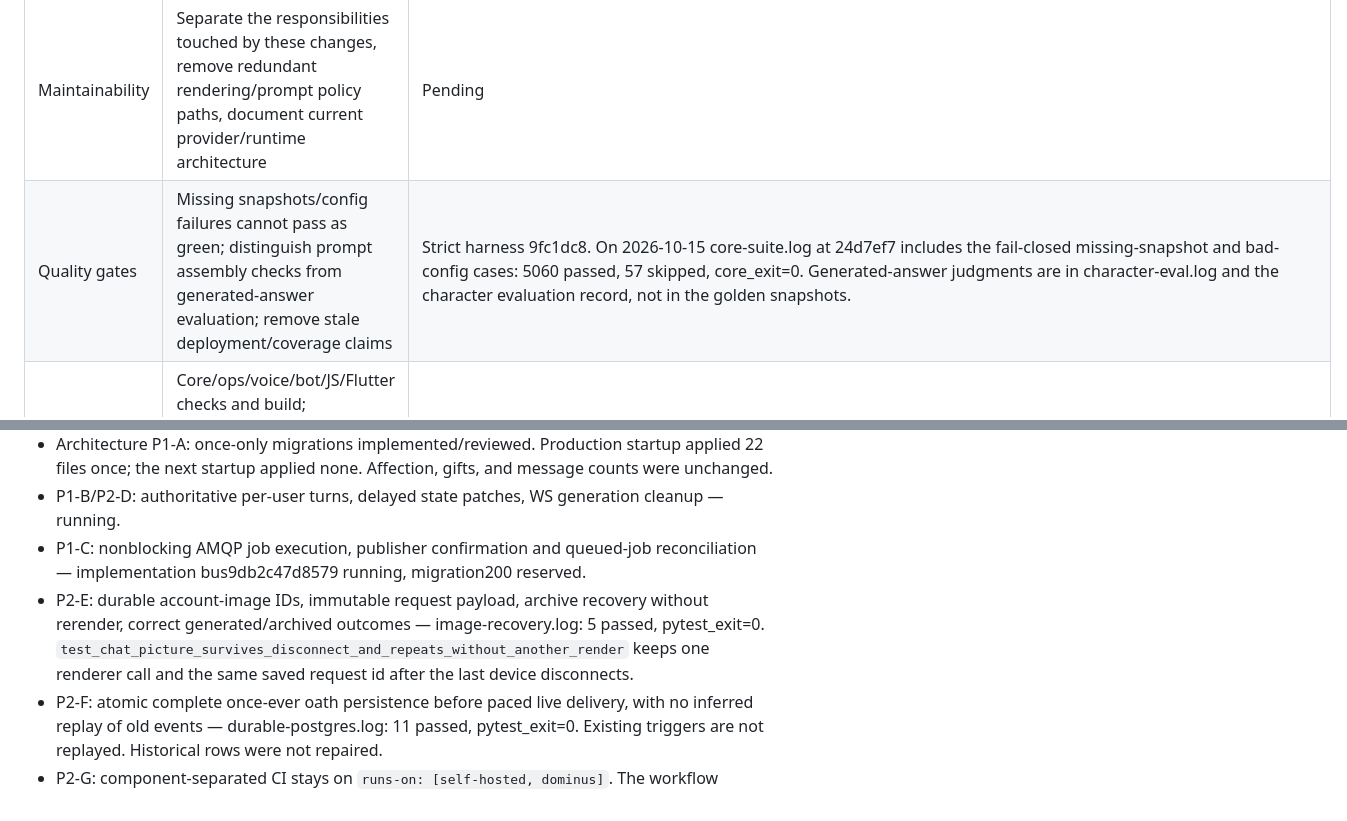
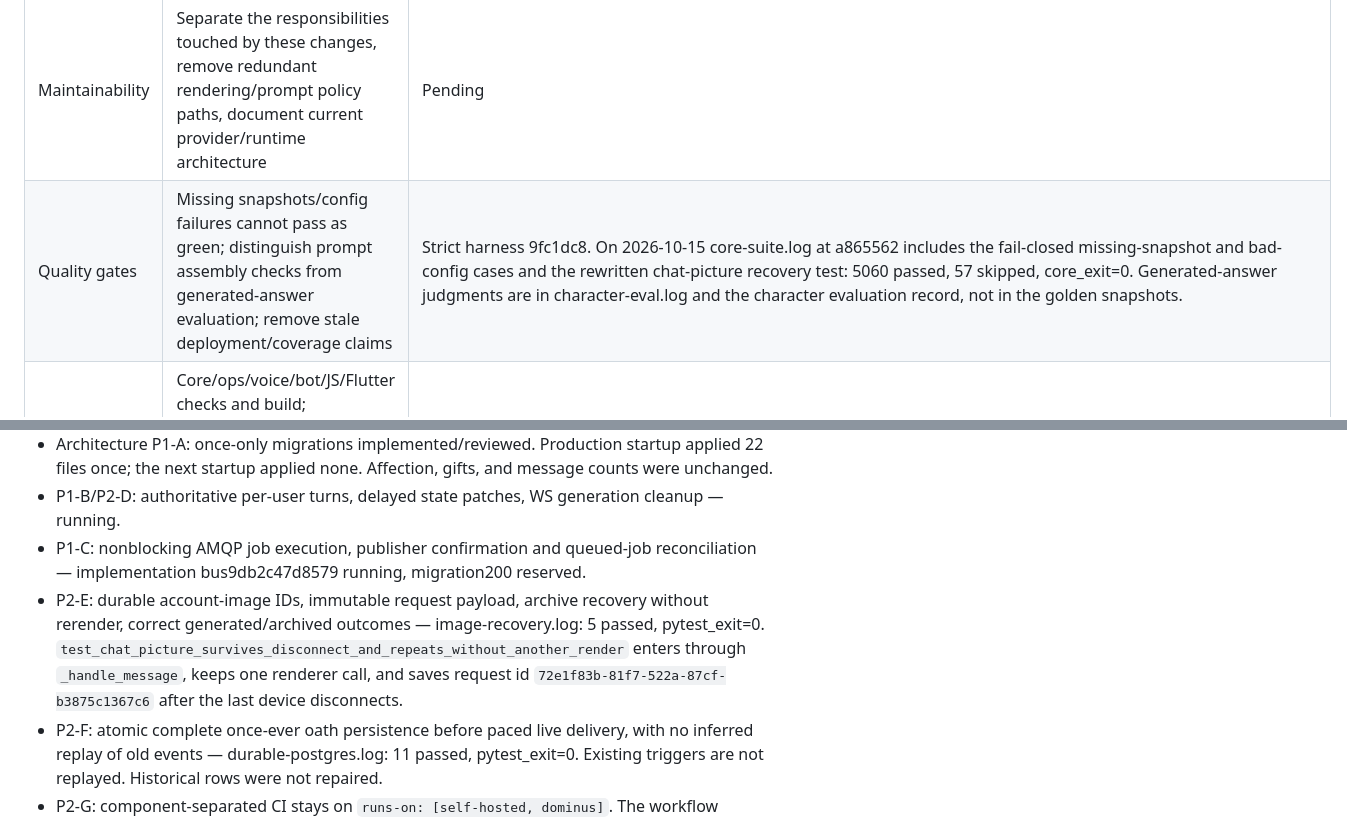
Before and after one commit to Al-Sarraf-Tech/klukai, a Markdown page: docs/handoff/2026-10-14-elite-refactor-progress.md, 2 parts joined by grey strips. GitHub-like rendering.

```diff
--- a/docs/handoff/2026-10-14-elite-refactor-progress.md
+++ b/docs/handoff/2026-10-14-elite-refactor-progress.md
@@ -32,6 +32,6 @@ This map preserves the full objective. A passing unit suite or a single repaired
 | Presentation | Uncropped image composition, selectable/accessibly readable text, correct rich-content layout, voice/media controls preserved, coherent mobile/desktop layout | Interface suite passed: Flutter VM 44, Chrome chat/presentation/bubble 57, companion stage and login 9. Full Flutter VM 249 and Chrome 325 also passed. Headless Chrome rendered the companion shell at 1280x800 (luma 6–234) and 390x844 (luma 5–234) with a long fixture reply and a non-square artwork frame. |
 | Maintainability | Separate the responsibilities touched by these changes, remove redundant rendering/prompt policy paths, document current provider/runtime architecture | Pending |
-| Quality gates | Missing snapshots/config failures cannot pass as green; distinguish prompt assembly checks from generated-answer evaluation; remove stale deployment/coverage claims | Strict harness 9fc1dc8. On 2026-10-15 core-suite.log at 24d7ef7 includes the fail-closed missing-snapshot and bad-config cases: 5060 passed, 57 skipped, core_exit=0. Generated-answer judgments are in character-eval.log and the character evaluation record, not in the golden snapshots. |
+| Quality gates | Missing snapshots/config failures cannot pass as green; distinguish prompt assembly checks from generated-answer evaluation; remove stale deployment/coverage claims | Strict harness 9fc1dc8. On 2026-10-15 core-suite.log at a865562 includes the fail-closed missing-snapshot and bad-config cases and the rewritten chat-picture recovery test: 5060 passed, 57 skipped, core_exit=0. Generated-answer judgments are in character-eval.log and the character evaluation record, not in the golden snapshots. |
 | Whole-project verification | Core/ops/voice/bot/JS/Flutter checks and build; meaningful DB/Redis/job integration fixtures; visual inspection of representative narrow/wide layouts; independent review | Baselines below |
 | Delivery | Review all findings, integrate authorized changes, verify deployed identity and essential flows while preserving state; retain source-linked handoff and limitations | Deployed 2026-10-15 from 99508d2. companion-core and events-bridge were recreated; health returned ok. The first startup adopted 22 migrations. A second startup added none. Affection stayed 2 rows totaling 2000, gifts 634, messages 1121. Backup: `/home/jalsarraf/backups/klukai/pre-99508d2.dump`, restored into disposable Postgres 17 with the same counts. |
 
@@ -58,7 +58,7 @@ Audit evidence is retained under `~/.local/state/codex-tasks/klukai-{character,a
 - Architecture P1-A: once-only migrations implemented/reviewed. Production startup applied 22 files once; the next startup applied none. Affection, gifts, and message counts were unchanged.
 - P1-B/P2-D: authoritative per-user turns, delayed state patches, WS generation cleanup — running.
 - P1-C: nonblocking AMQP job execution, publisher confirmation and queued-job reconciliation — implementation bus9db2c47d8579 running, migration200 reserved.
-- P2-E: durable account-image IDs, immutable request payload, archive recovery without rerender, correct generated/archived outcomes — image-recovery.log: 5 passed, pytest_exit=0. `test_chat_picture_survives_disconnect_and_repeats_without_another_render` keeps one renderer call and the same saved request id after the last device disconnects.
+- P2-E: durable account-image IDs, immutable request payload, archive recovery without rerender, correct generated/archived outcomes — image-recovery.log: 5 passed, pytest_exit=0. `test_chat_picture_survives_disconnect_and_repeats_without_another_render` enters through `_handle_message`, keeps one renderer call, and saves request id `72e1f83b-81f7-522a-87cf-b3875c1367c6` after the last device disconnects.
 - P2-F: atomic complete once-ever oath persistence before paced live delivery, with no inferred replay of old events — durable-postgres.log: 11 passed, pytest_exit=0. Existing triggers are not replayed. Historical rows were not repaired.
 - P2-G: component-separated CI stays on `runs-on: [self-hosted, dominus]`. The workflow change is in the tree and has not been run by that runner yet. character-eval.log records reviewer_pass=31 and reviewer_fail=0.
 - UI01-03: common selectable streaming/final renderer, correct rich content and full-frame accessible artwork — Chrome presentation and message-bubble tests passed, including artwork that is not cropped square.
```
Also changed, not shown: other parts of docs/handoff/2026-10-14-elite-refactor-progress.md (+3 -3 lines).
